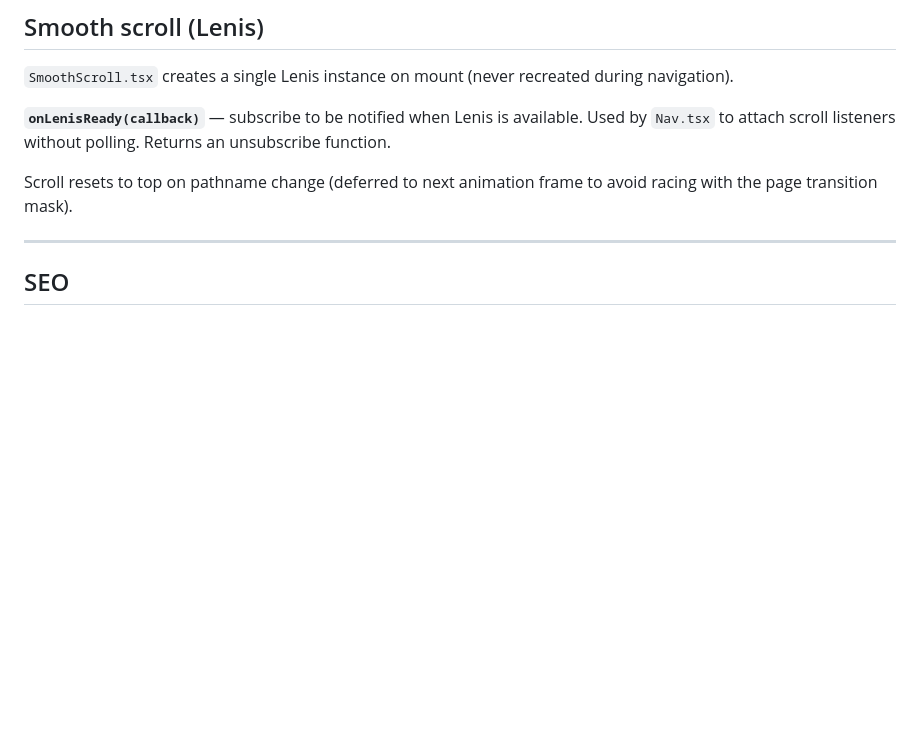
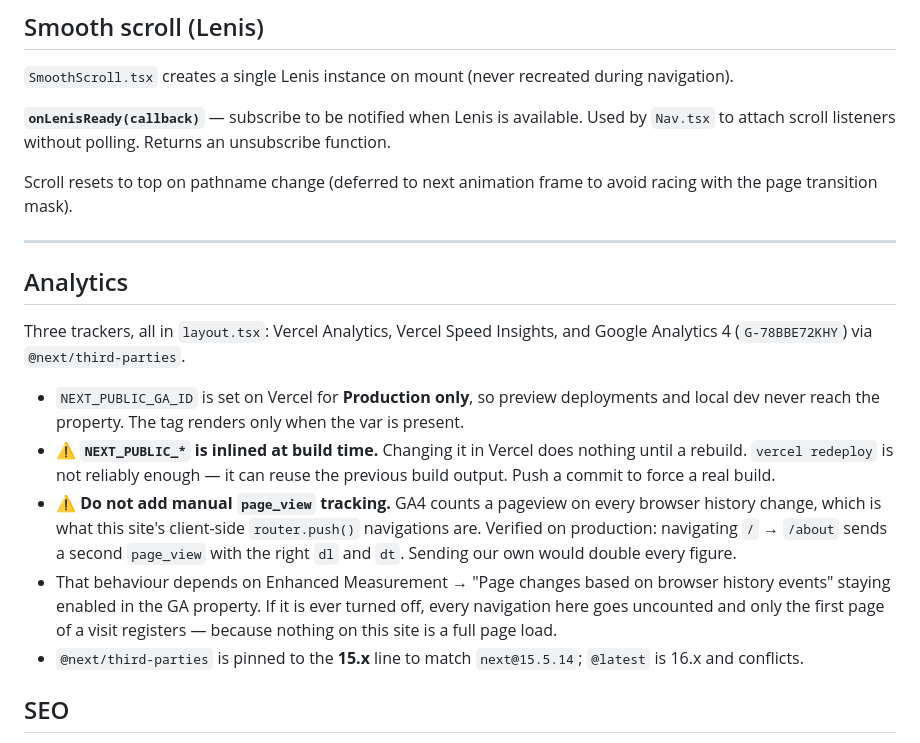
Before and after one commit to buda-loco/photofolio, a Markdown page: CLAUDE.md, the part around the change. Rendered like a GitHub page; blank space fills up the shorter version.

Commit message:
CLAUDE.md: document the analytics setup
Records the three trackers, that NEXT_PUBLIC_GA_ID is production-only,
and the two things that cost time here: NEXT_PUBLIC_* is inlined at build
time so `vercel redeploy` can serve stale output, and manual page_view
code must not be added because GA4 already counts history changes —
verified on production that / → /about sends a second page_view.

Co-Authored-By: Claude Fable 5 <noreply@anthropic.com>

```diff
--- a/CLAUDE.md
+++ b/CLAUDE.md
@@ -394,6 +394,29 @@ Renders an `<a target="_blank" rel="noopener noreferrer">` with a small SVG exte
 Scroll resets to top on pathname change (deferred to next animation frame to avoid racing with the page transition mask).
 
 ---
+
+## Analytics
+
+Three trackers, all in `layout.tsx`: Vercel Analytics, Vercel Speed Insights,
+and Google Analytics 4 (`G-78BBE72KHY`) via `@next/third-parties`.
+
+- `NEXT_PUBLIC_GA_ID` is set on Vercel for **Production only**, so preview
+  deployments and local dev never reach the property. The tag renders only when
+  the var is present.
+- ⚠️ **`NEXT_PUBLIC_*` is inlined at build time.** Changing it in Vercel does
+  nothing until a rebuild. `vercel redeploy` is not reliably enough — it can
+  reuse the previous build output. Push a commit to force a real build.
+- ⚠️ **Do not add manual `page_view` tracking.** GA4 counts a pageview on every
+  browser history change, which is what this site's client-side `router.push()`
+  navigations are. Verified on production: navigating `/` → `/about` sends a
+  second `page_view` with the right `dl` and `dt`. Sending our own would double
+  every figure.
+- That behaviour depends on Enhanced Measurement → "Page changes based on
+  browser history events" staying enabled in the GA property. If it is ever
+  turned off, every navigation here goes uncounted and only the first page of a
+  visit registers — because nothing on this site is a full page load.
+- `@next/third-parties` is pinned to the **15.x** line to match `next@15.5.14`;
+  `@latest` is 16.x and conflicts.
 
 ## SEO
 
```
